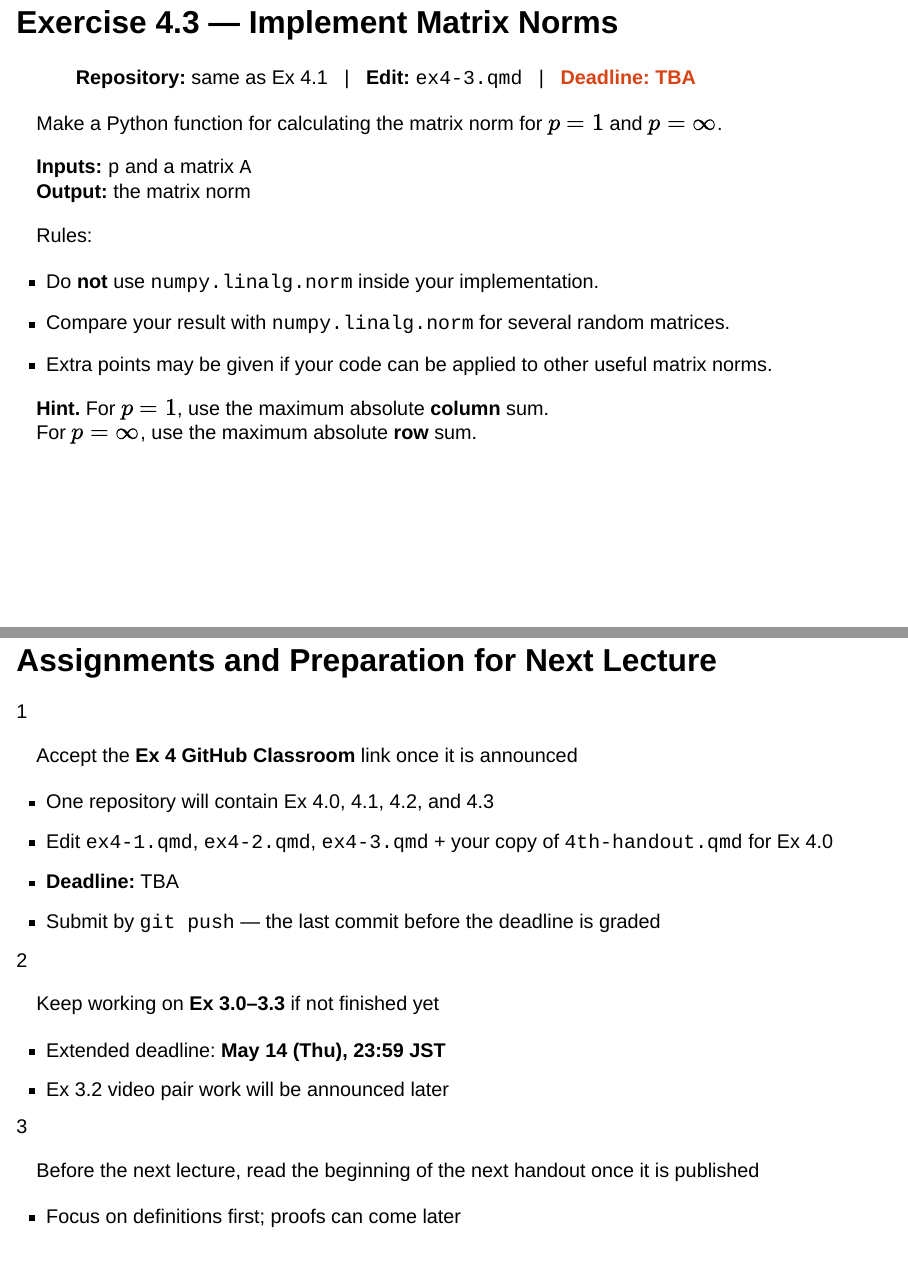
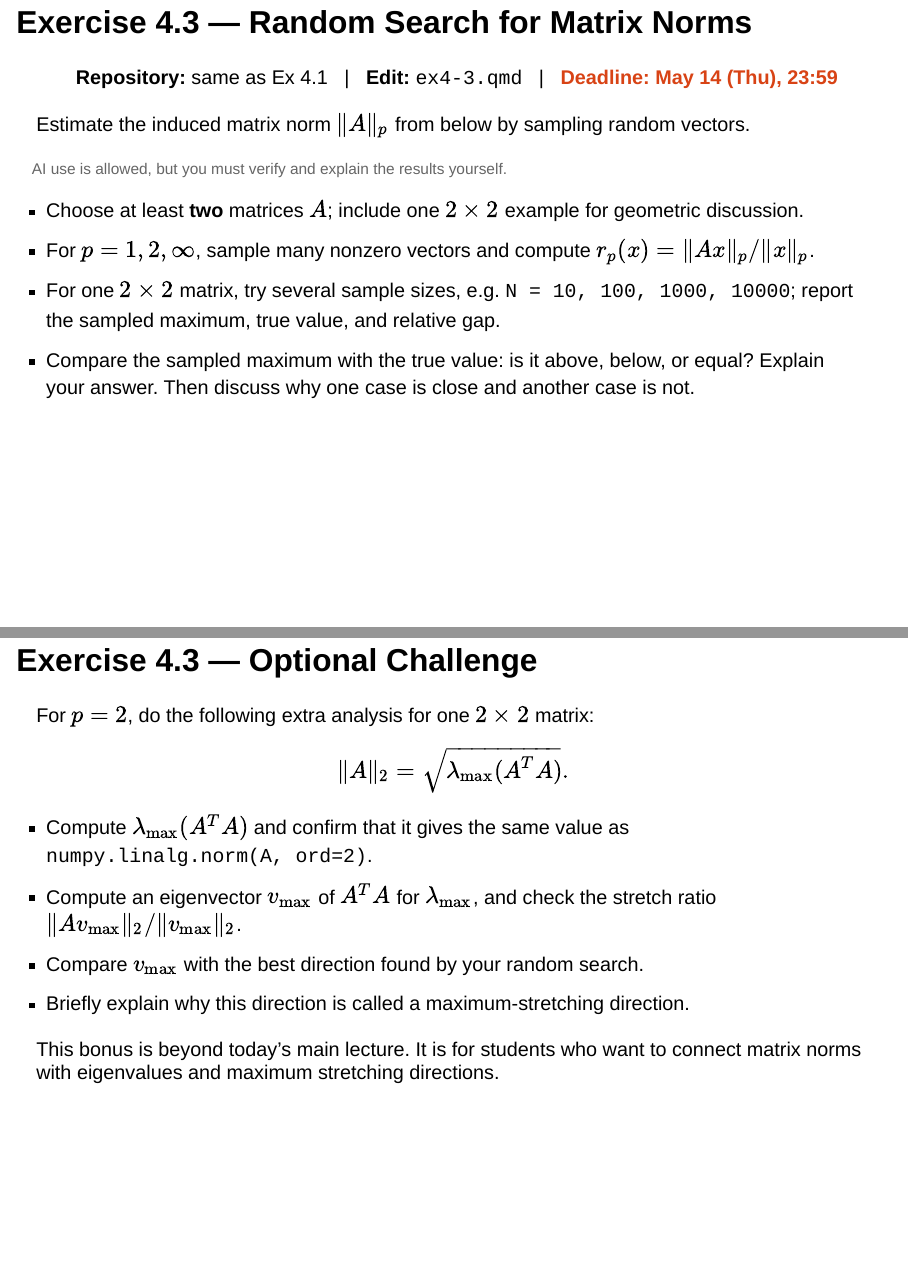
Before and after one commit to waseda-num-analysis-2026/materials, a Quarto document (040/4th.qmd): pages 9 and 10 of 11, joined at a grey line. Rendered offline with R 4.5, knitr and Pandoc in place of Quarto, with nearby package versions; drawn as Slidy slides in place of the format the file asks for.

Commit message:
Update slide affiliation and lecture 4 assignment details
Co-authored-by: Cursor <cursoragent@cursor.com>

```diff
--- a/040/4th.qmd
+++ b/040/4th.qmd
@@ -5,7 +5,7 @@ author:
   - name: "TANAKA, Kazuaki (田中 一成)"
     email: "k.tanaka@aoni.waseda.jp"
     affiliations:
-      - name: "Institute for Mathematical Science, Waseda University"
+      - name: "Global Center for Science and Engineering, Waseda University"
 format:
   revealjs:
     theme: [default, ../030/custom.scss]
@@ -182,29 +172,49 @@ $$
 - Use many random vectors for each dimension
 - Report clearly whether all tests passed
 
-## Exercise 4.3 — Implement Matrix Norms {.smaller .exercise-slide}
+## Exercise 4.3 — Random Search for Matrix Norms {.smaller .exercise-slide}
 
 <div style="padding-left: 2em; margin-top: 0.5em; margin-bottom: 0.4em;">
   <strong>Repository:</strong> same as Ex 4.1
   &nbsp;&nbsp;|&nbsp;&nbsp; <strong>Edit:</strong> <code>ex4-3.qmd</code>
-  &nbsp;&nbsp;|&nbsp;&nbsp; <strong style="color: #d84315;">Deadline: TBA</strong>
+  &nbsp;&nbsp;|&nbsp;&nbsp; <strong style="color: #d84315;">Deadline: May 14 (Thu), 23:59</strong>
 </div>
 
-Make a Python function for calculating the matrix norm for $p = 1$ and
-$p = \infty$.
+Estimate the induced matrix norm $\|A\|_p$ from below by sampling random vectors.
 
-**Inputs:** `p` and a matrix `A`
-**Output:** the matrix norm
+<div style="font-size:0.78em; color:#666; margin:0.15em 0 0.45em 0;">
+  AI use is allowed, but you must verify and explain the results yourself.
+</div>
 
-Rules:
+- Choose at least **two** matrices $A$; include one $2 \times 2$ example for
+  geometric discussion.
+- For $p = 1, 2, \infty$, sample many nonzero vectors and compute
+  $r_p(x)=\|Ax\|_p/\|x\|_p$.
+- For one $2 \times 2$ matrix, try several sample sizes, e.g.
+  `N = 10, 100, 1000, 10000`; report the sampled maximum, true value, and
+  relative gap.
+- Compare the sampled maximum with the true value: is it above, below, or
+  equal? Explain your answer. Then discuss why one case is close and another
+  case is not.
 
-- Do **not** use `numpy.linalg.norm` inside your implementation.
-- Compare your result with `numpy.linalg.norm` for several random matrices.
-- Extra points may be given if your code can be applied to other useful matrix norms.
+## Exercise 4.3 — Optional Challenge {.smaller .exercise-slide}
+
+For $p = 2$, do the following extra analysis for one $2 \times 2$ matrix:
+
+$$
+\|A\|_2 = \sqrt{\lambda_{\max}(A^T A)}.
+$$
+
+- Compute $\lambda_{\max}(A^T A)$ and confirm that it gives the same value
+  as `numpy.linalg.norm(A, ord=2)`.
+- Compute an eigenvector $v_{\max}$ of $A^T A$ for $\lambda_{\max}$, and
+  check the stretch ratio $\|Av_{\max}\|_2 / \|v_{\max}\|_2$.
+- Compare $v_{\max}$ with the best direction found by your random search.
+- Briefly explain why this direction is called a maximum-stretching direction.
 
 ::: {.mission-box}
-**Hint.** For $p = 1$, use the maximum absolute **column** sum.
-For $p = \infty$, use the maximum absolute **row** sum.
+This bonus is beyond today's main lecture. It is for students who want to
+connect matrix norms with eigenvalues and maximum stretching directions.
 :::
 
 ## Assignments and Preparation for Next Lecture {.smaller}
@@ -218,7 +228,7 @@ For $p = \infty$, use the maximum absolute **row** sum.
       <ul>
         <li>One repository will contain Ex 4.0, 4.1, 4.2, and 4.3</li>
         <li>Edit <code>ex4-1.qmd</code>, <code>ex4-2.qmd</code>, <code>ex4-3.qmd</code> + your copy of <code>4th-handout.qmd</code> for Ex 4.0</li>
-        <li><strong>Deadline:</strong> <span class="assign-due">TBA</span></li>
+        <li><strong>Deadline:</strong> <span class="assign-due">May 14 (Thu), 23:59</span></li>
         <li>Submit by <code>git push</code> — the last commit before the deadline is graded</li>
       </ul>
     </div>
@@ -234,10 +244,3 @@ For $p = \infty$, use the maximum absolute **row** sum.
       </ul>
     </div>
   </div>
-
-  <div class="assign-card">
-    <div class="assign-num">3</div>
-    <div class="assign-body">
-      <p>Before the next lecture, read the beginning of the next handout once it is published</p>
-      <ul>
-        <li>Focus on definitions first; proofs can come later</li>
```
Also changed, not shown: 010/1st.qmd (+1 -1 lines), 020/2nd.qmd (+1 -1 lines), 030/3rd.qmd (+1 -1 lines), 010/1st.html, 020/2nd.html, 030/3rd.html, 040/4th.html, README.md, 040/4th.qmd (24 more changed lines).
